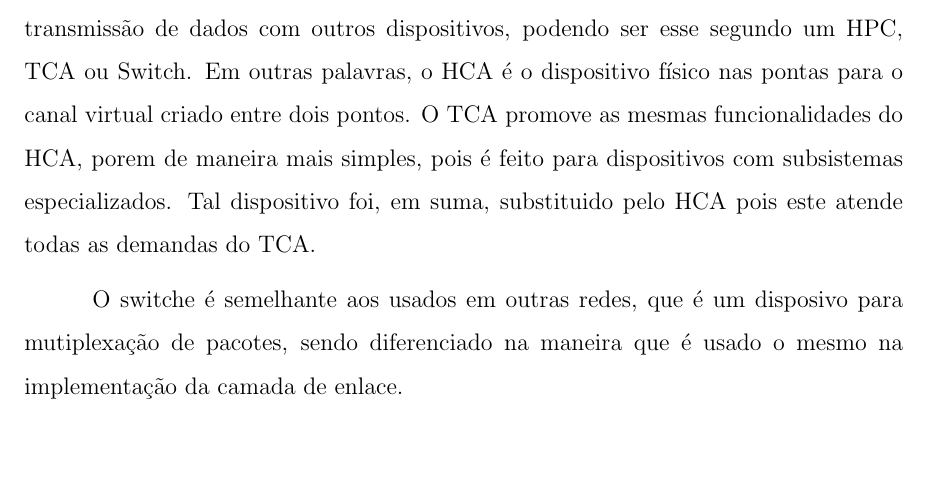
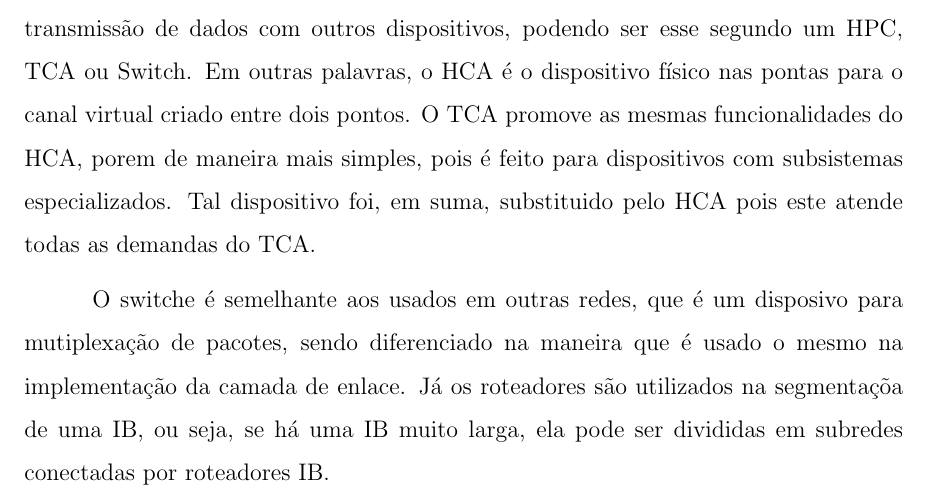
Before and after one commit to kennedyrocha/TCC-Atividades, a LaTeX document (Ethernet.tex): part of page 7 of 7, cut so that both start at the same text, the shorter picture padded with empty space. Compiled offline with pdfLaTeX.

Commit message:
Roteadores

```diff
--- a/Ethernet.tex
+++ b/Ethernet.tex
@@ -139,5 +139,9 @@ Na camada física, essa especificação é composta de Adaptador de Canal do Hos
 
 O HCA fica num dispositivo ou computador e fornece controle e conexão para transmissão de dados com outros dispositivos, podendo ser esse segundo um HPC, TCA ou Switch. Em outras palavras, o HCA é o dispositivo físico nas pontas para o canal virtual criado entre dois pontos. O TCA promove as mesmas funcionalidades do HCA, porem de maneira mais simples, pois é feito para dispositivos com subsistemas especializados. Tal dispositivo foi, em suma, substituido pelo HCA pois este atende todas as demandas do TCA.
 
-O switche é semelhante aos usados em outras redes, que é um disposivo para mutiplexação de pacotes, sendo diferenciado na maneira que é usado o mesmo na implementação da camada de enlace.
+O switche é semelhante aos usados em outras redes, que é um disposivo para mutiplexação de pacotes, sendo diferenciado na maneira que é usado o mesmo na implementação da camada de enlace. Já os roteadores são utilizados na segmentaçõa de uma IB, ou seja, se há uma IB muito larga, ela pode ser divididas em subredes conectadas por roteadores IB.
+
+
+
+
 \end{document}
```
Also changed, not shown: Ethernet.pdf, 2 other files.
